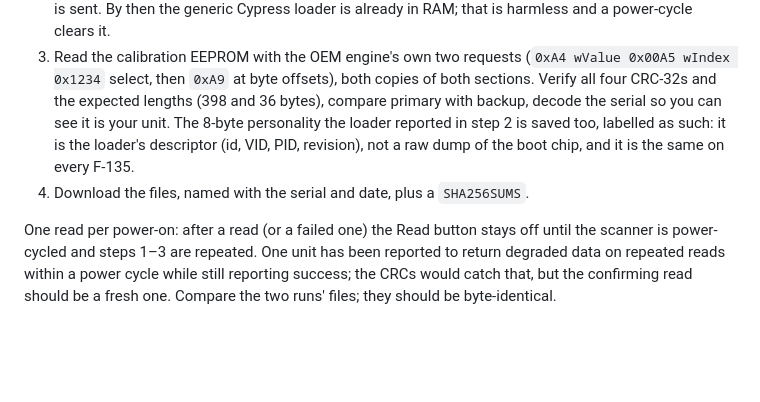
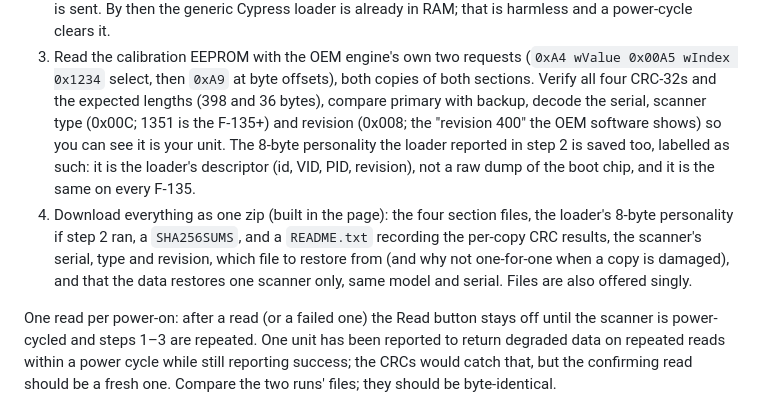
Before and after one commit to alibosworth/pakon-eeprom-backup-web, a Markdown page: README.md, the part around the change. GitHub-like rendering; blank space fills up the shorter version.

Commit message:
PLAN and README brought up to date with the built page and the hardware test

```diff
--- a/README.md
+++ b/README.md
@@ -40,11 +40,18 @@ browser, is the answer to "can you do a tutorial".
    (`0xA4 wValue 0x00A5 wIndex 0x1234` select, then `0xA9` at byte offsets),
    both copies of both sections. Verify all four CRC-32s and the expected
    lengths (398 and 36 bytes), compare primary with backup, decode the
-   serial so you can see it is your unit. The 8-byte personality the loader
+   serial, scanner type (0x00C; 1351 is the F-135+) and revision (0x008;
+   the "revision 400" the OEM software shows) so you can see it is your
+   unit. The 8-byte personality the loader
    reported in step 2 is saved too, labelled as such: it is the loader's
    descriptor (id, VID, PID, revision), not a raw dump of the boot chip, and
    it is the same on every F-135.
-4. Download the files, named with the serial and date, plus a `SHA256SUMS`.
+4. Download everything as one zip (built in the page): the four section
+   files, the loader's 8-byte personality if step 2 ran, a `SHA256SUMS`,
+   and a `README.txt` recording the per-copy CRC results, the scanner's
+   serial, type and revision, which file to restore from (and why not
+   one-for-one when a copy is damaged), and that the data restores one
+   scanner only, same model and serial. Files are also offered singly.
 
 One read per power-on: after a read (or a failed one) the Read button stays
 off until the scanner is power-cycled and steps 1–3 are repeated. One unit
```
Also changed, not shown: PLAN.md (+31 -19 lines).
